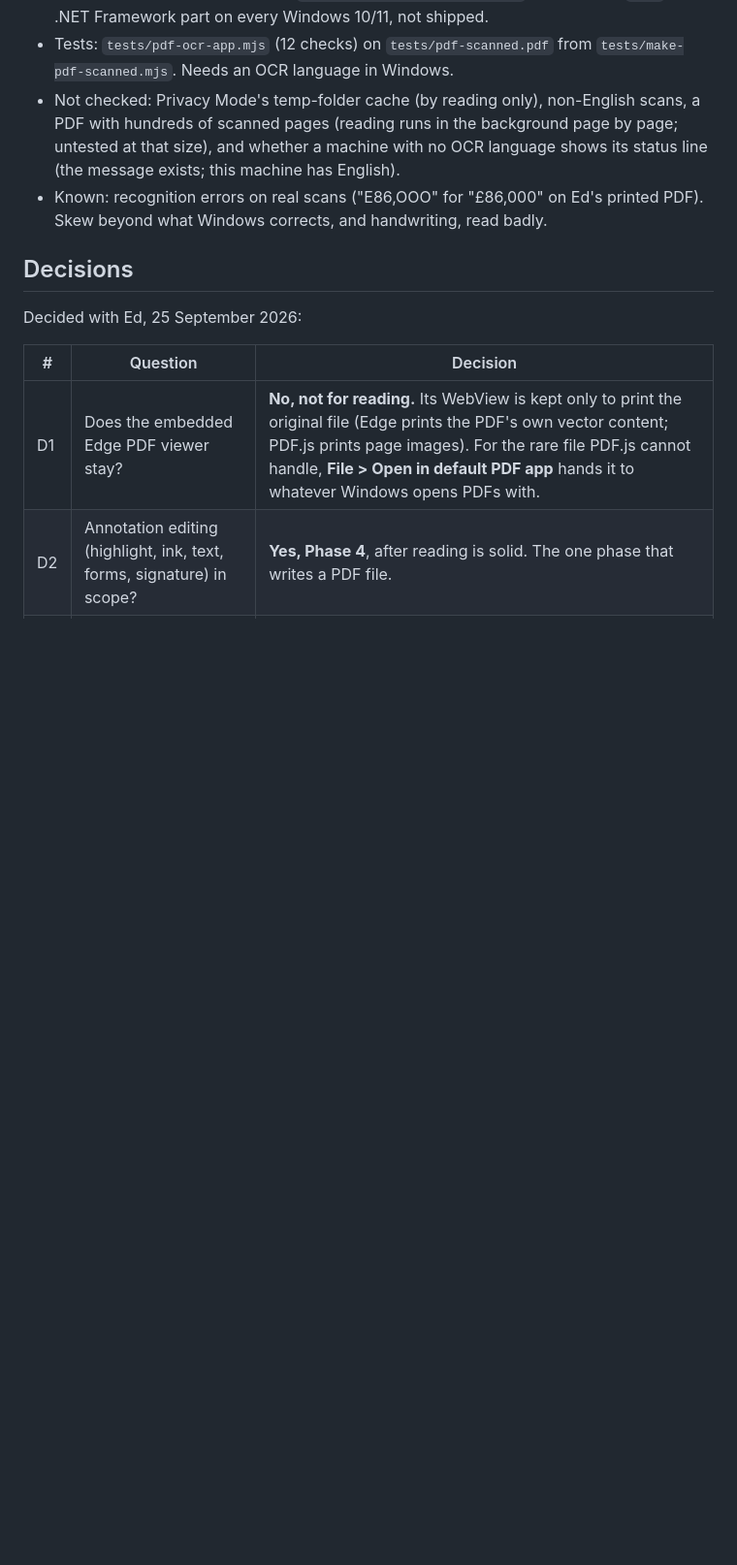
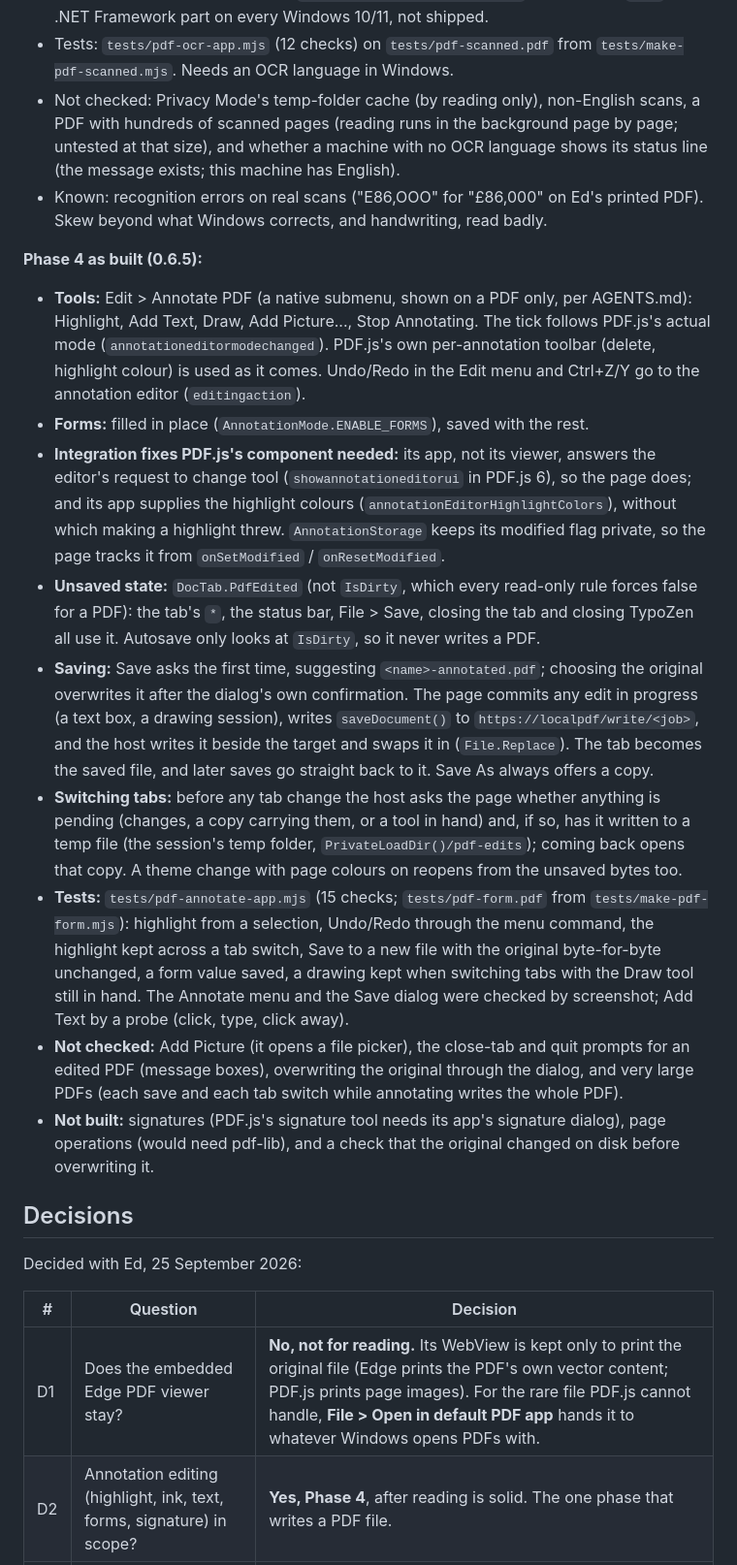
Before and after one commit to ec928/TypoZen, a Markdown page: docs/pdf-and-audit-plan.md, the part around one of its changes. Shown at 97% size. GitHub-like rendering; blank space fills up the shorter version.

```diff
--- a/docs/pdf-and-audit-plan.md
+++ b/docs/pdf-and-audit-plan.md
@@ -61,6 +61,18 @@ _Written 25 September 2026. Progress is kept in the next section; update it with
 - Tests: `tests/pdf-ocr-app.mjs` (12 checks) on `tests/pdf-scanned.pdf` from `tests/make-pdf-scanned.mjs`. Needs an OCR language in Windows.
 - Not checked: Privacy Mode's temp-folder cache (by reading only), non-English scans, a PDF with hundreds of scanned pages (reading runs in the background page by page; untested at that size), and whether a machine with no OCR language shows its status line (the message exists; this machine has English).
 - Known: recognition errors on real scans ("E86,OOO" for "£86,000" on Ed's printed PDF). Skew beyond what Windows corrects, and handwriting, read badly.
+
+**Phase 4 as built (0.6.5):**
+
+- **Tools:** Edit > Annotate PDF (a native submenu, shown on a PDF only, per AGENTS.md): Highlight, Add Text, Draw, Add Picture..., Stop Annotating. The tick follows PDF.js's actual mode (`annotationeditormodechanged`). PDF.js's own per-annotation toolbar (delete, highlight colour) is used as it comes. Undo/Redo in the Edit menu and Ctrl+Z/Y go to the annotation editor (`editingaction`).
+- **Forms:** filled in place (`AnnotationMode.ENABLE_FORMS`), saved with the rest.
+- **Integration fixes PDF.js's component needed:** its app, not its viewer, answers the editor's request to change tool (`showannotationeditorui` in PDF.js 6), so the page does; and its app supplies the highlight colours (`annotationEditorHighlightColors`), without which making a highlight threw. `AnnotationStorage` keeps its modified flag private, so the page tracks it from `onSetModified` / `onResetModified`.
+- **Unsaved state:** `DocTab.PdfEdited` (not `IsDirty`, which every read-only rule forces false for a PDF): the tab's `*`, the status bar, File > Save, closing the tab and closing TypoZen all use it. Autosave only looks at `IsDirty`, so it never writes a PDF.
+- **Saving:** Save asks the first time, suggesting `<name>-annotated.pdf`; choosing the original overwrites it after the dialog's own confirmation. The page commits any edit in progress (a text box, a drawing session), writes `saveDocument()` to `https://localpdf/write/<job>`, and the host writes it beside the target and swaps it in (`File.Replace`). The tab becomes the saved file, and later saves go straight back to it. Save As always offers a copy.
+- **Switching tabs:** before any tab change the host asks the page whether anything is pending (changes, a copy carrying them, or a tool in hand) and, if so, has it written to a temp file (the session's temp folder, `PrivateLoadDir()/pdf-edits`); coming back opens that copy. A theme change with page colours on reopens from the unsaved bytes too.
+- **Tests:** `tests/pdf-annotate-app.mjs` (15 checks; `tests/pdf-form.pdf` from `tests/make-pdf-form.mjs`): highlight from a selection, Undo/Redo through the menu command, the highlight kept across a tab switch, Save to a new file with the original byte-for-byte unchanged, a form value saved, a drawing kept when switching tabs with the Draw tool still in hand. The Annotate menu and the Save dialog were checked by screenshot; Add Text by a probe (click, type, click away).
+- **Not checked:** Add Picture (it opens a file picker), the close-tab and quit prompts for an edited PDF (message boxes), overwriting the original through the dialog, and very large PDFs (each save and each tab switch while annotating writes the whole PDF).
+- **Not built:** signatures (PDF.js's signature tool needs its app's signature dialog), page operations (would need pdf-lib), and a check that the original changed on disk before overwriting it.
 
 ## Decisions
 
```
Also changed, not shown: other parts of docs/pdf-and-audit-plan.md (+1 -1 lines), README.md (+4 -2 lines), docs/for-agents.md (+1 -1 lines).
